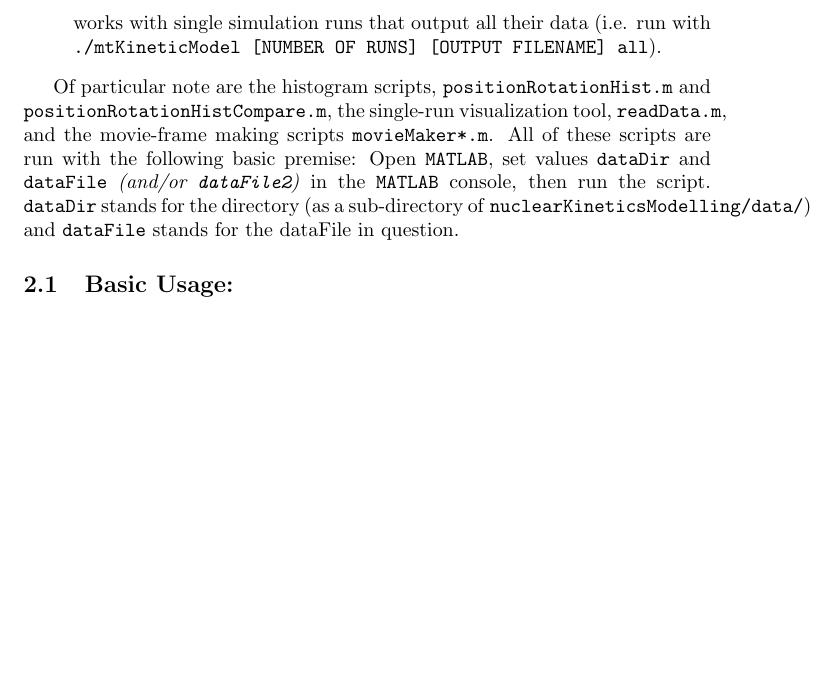
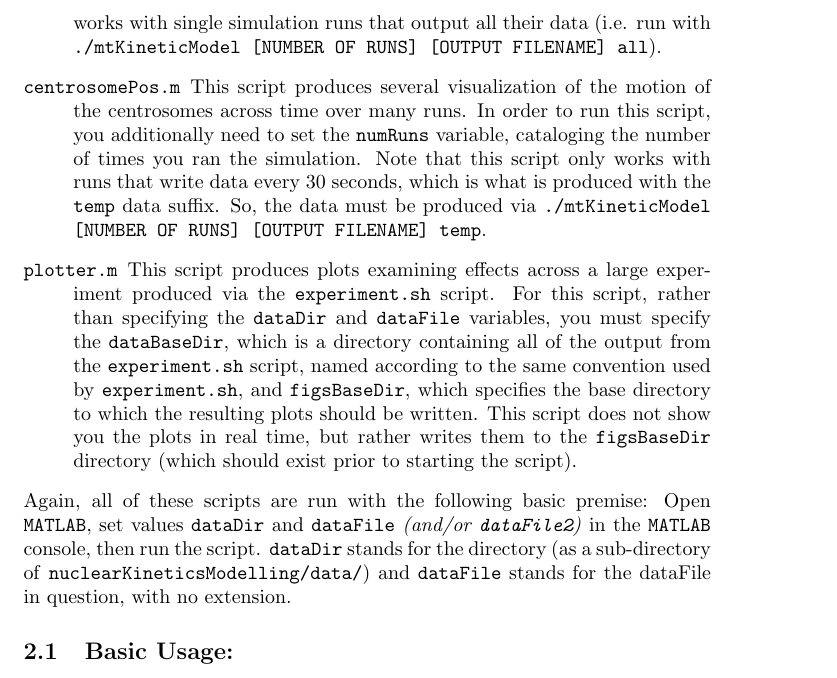
Before and after one commit to mmcdermott/nuclearKineticsModelling, a LaTeX document (README.tex): part of page 3 of 7 before the commit and part of page 3 of 8 after it, cut so that both start at the same text, the shorter picture padded with empty space. Compiled offline with pdfLaTeX.

Commit message:
Updating plotting scripts and readme further.

```diff
--- a/README.tex
+++ b/README.tex
@@ -86,20 +86,32 @@
       step size is between frames, respectively. Note that this script only
       works with single simulation runs that output all their data (i.e. run
       with \texttt{./mtKineticModel [NUMBER OF RUNS] [OUTPUT FILENAME] all}).
+    \item[\texttt{centrosomePos.m}] This script produces several visualization
+      of the motion of the centrosomes across time over many runs. In order to
+      run this script, you additionally need to set the \texttt{numRuns}
+      variable, cataloging the number of times you ran the simulation. Note that
+      this script only works with runs that write data every $30$ seconds, which
+      is what is produced with the \texttt{temp} data suffix. So, the data must
+      be produced via
+      \texttt{./mtKineticModel [NUMBER OF RUNS] [OUTPUT FILENAME] temp}.
+    \item[\texttt{plotter.m}] This script produces plots examining effects
+      across a large experiment produced via the \texttt{experiment.sh} script.
+      For this script, rather than specifying the \texttt{dataDir} and
+      \texttt{dataFile} variables, you must specify the \texttt{dataBaseDir},
+      which is a directory containing all of the output from the
+      \texttt{experiment.sh} script, named according to the same convention used
+      by \texttt{experiment.sh}, and \texttt{figsBaseDir}, which specifies the
+      base directory to which the resulting plots should be written. This
+      script does not show you the plots in real time, but rather writes them to
+      the \texttt{figsBaseDir} directory (which should exist prior to starting
+      the script).
   \end{description}
-
-
-
-  Of particular note are
-  the histogram scripts, \texttt{positionRotationHist.m} and
-  \texttt{positionRotationHistCompare.m}, the single-run visualization tool,
-  \texttt{readData.m}, and the movie-frame making scripts
-  \texttt{movieMaker*.m}. All of these scripts are run with the following basic
-  premise: Open \texttt{MATLAB}, set values \texttt{dataDir} and
-  \texttt{dataFile} \textit{(and/or \texttt{dataFile2})} in the \texttt{MATLAB}
-  console, then run the script. \texttt{dataDir} stands for the directory (as a
-  sub-directory of \texttt{nuclearKineticsModelling/data/}) and
-  \texttt{dataFile} stands for the dataFile in question.
+  Again, all of these scripts are run with the following basic premise: Open
+  \texttt{MATLAB}, set values \texttt{dataDir} and \texttt{dataFile}
+  \textit{(and/or \texttt{dataFile2})} in the \texttt{MATLAB} console, then run
+  the script. \texttt{dataDir} stands for the directory (as a sub-directory of
+  \texttt{nuclearKineticsModelling/data/}) and \texttt{dataFile} stands for the
+  dataFile in question, with no extension.
   \subsection{Basic Usage:}
   For basic usage, the only additional step beyond simple compilation and
   running is parameter modification. Here is a short description of some of the
```
Also changed, not shown: README.pdf, 1 other file.
